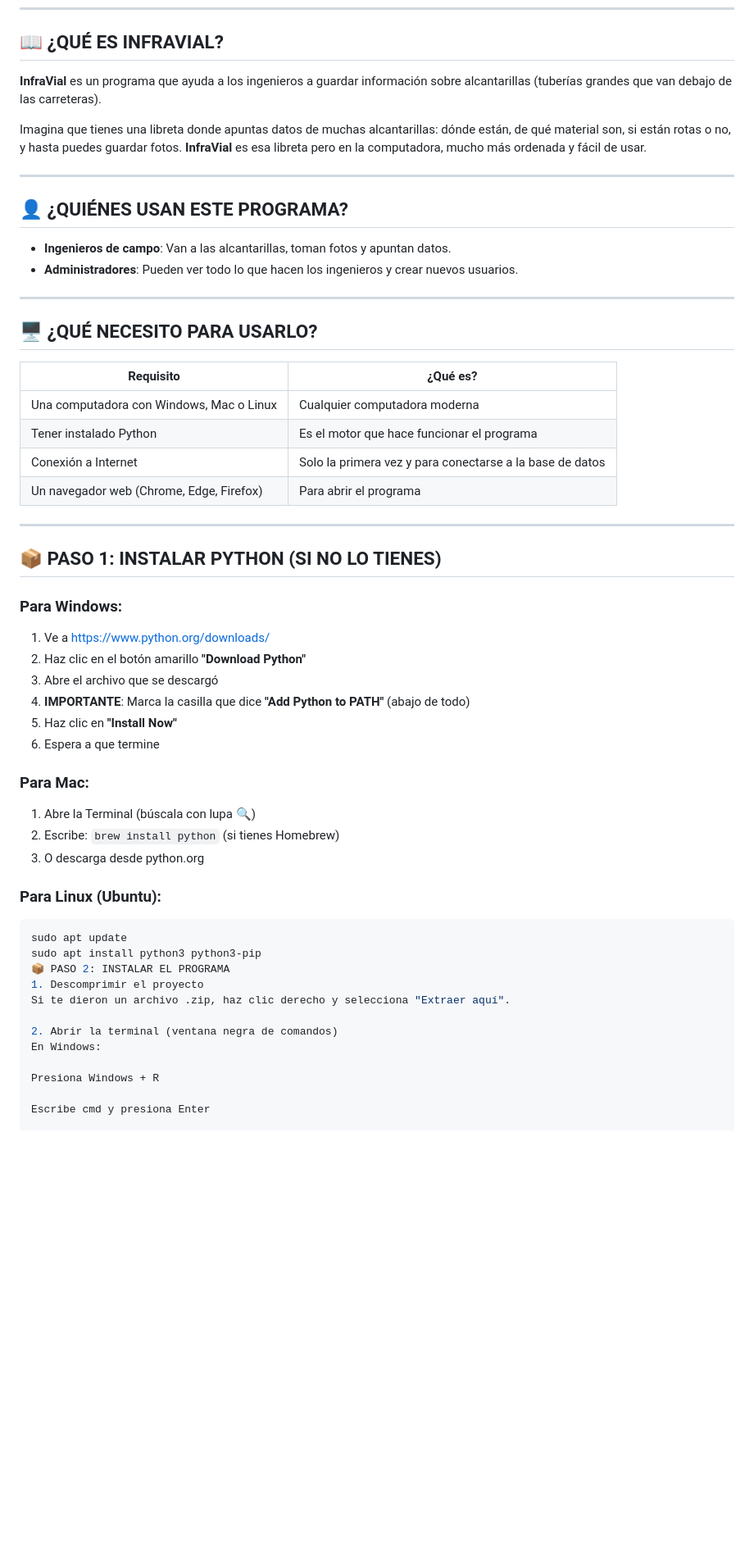
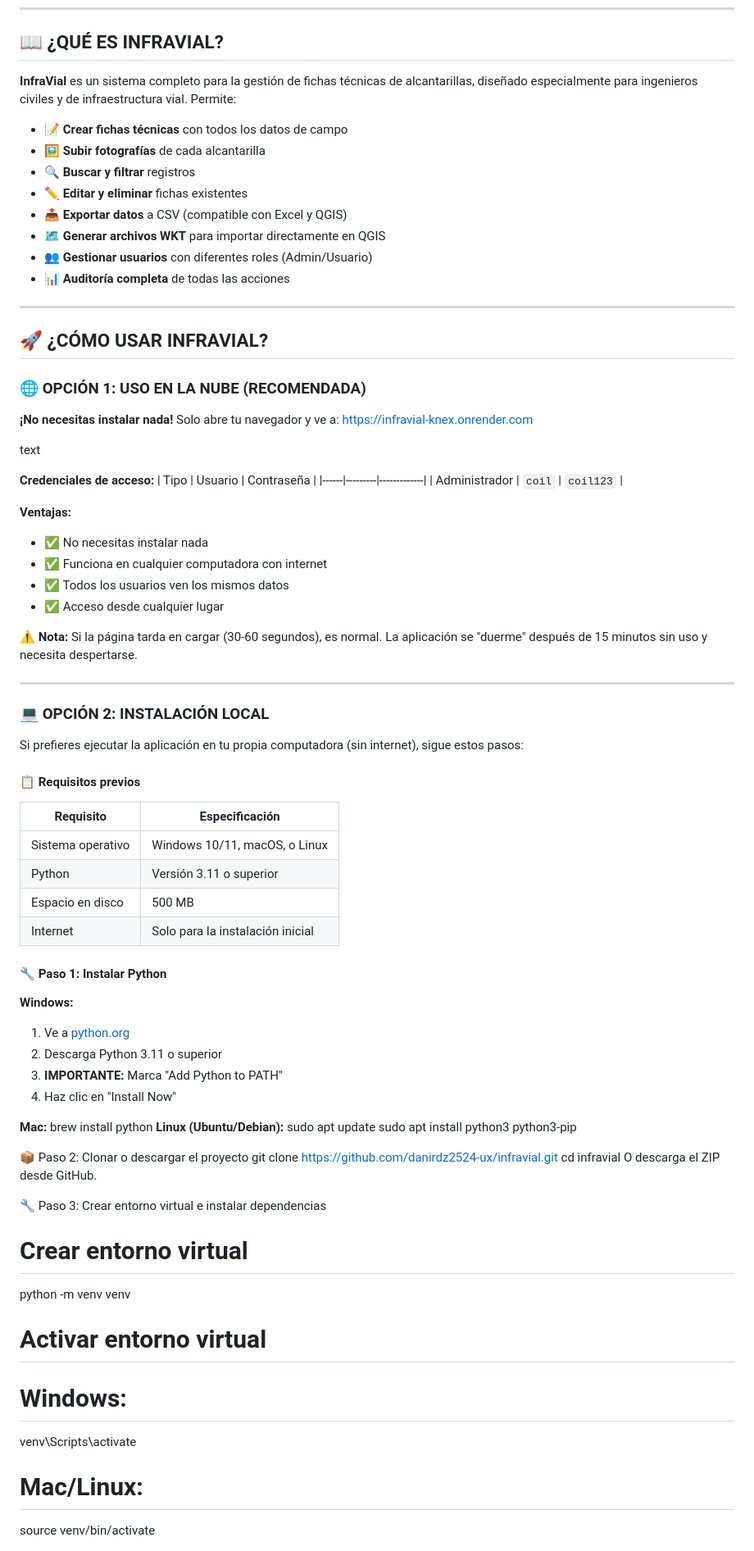
Before and after one commit to danirdz2524-ux/infravial, a Markdown page: README.md, the part around one of its changes. Shown at 82% size. Drawn GitHub-style; blank space fills up the shorter version.

````diff
--- a/README.md
+++ b/README.md
@@ -8,57 +10,82 @@
 
 ## 📖 ¿QUÉ ES INFRAVIAL?
 
-**InfraVial** es un programa que ayuda a los ingenieros a guardar información sobre alcantarillas (tuberías grandes que van debajo de las carreteras).
+**InfraVial** es un sistema completo para la gestión de fichas técnicas de alcantarillas, diseñado especialmente para ingenieros civiles y de infraestructura vial. Permite:
 
-Imagina que tienes una libreta donde apuntas datos de muchas alcantarillas: dónde están, de qué material son, si están rotas o no, y hasta puedes guardar fotos. **InfraVial** es esa libreta pero en la computadora, mucho más ordenada y fácil de usar.
+- 📝 **Crear fichas técnicas** con todos los datos de campo
+- 🖼️ **Subir fotografías** de cada alcantarilla
+- 🔍 **Buscar y filtrar** registros
+- ✏️ **Editar y eliminar** fichas existentes
+- 📤 **Exportar datos** a CSV (compatible con Excel y QGIS)
+- 🗺️ **Generar archivos WKT** para importar directamente en QGIS
+- 👥 **Gestionar usuarios** con diferentes roles (Admin/Usuario)
+- 📊 **Auditoría completa** de todas las acciones
 
 ---
 
-## 👤 ¿QUIÉNES USAN ESTE PROGRAMA?
+## 🚀 ¿CÓMO USAR INFRAVIAL?
 
-- **Ingenieros de campo**: Van a las alcantarillas, toman fotos y apuntan datos.
-- **Administradores**: Pueden ver todo lo que hacen los ingenieros y crear nuevos usuarios.
+### 🌐 **OPCIÓN 1: USO EN LA NUBE (RECOMENDADA)**
+
+**¡No necesitas instalar nada!** Solo abre tu navegador y ve a:
+https://infravial-knex.onrender.com
+
+text
+
+**Credenciales de acceso:**
+| Tipo | Usuario | Contraseña |
+|------|---------|-------------|
+| Administrador | `coil` | `coil123` |
+
+**Ventajas:**
+- ✅ No necesitas instalar nada
+- ✅ Funciona en cualquier computadora con internet
+- ✅ Todos los usuarios ven los mismos datos
+- ✅ Acceso desde cualquier lugar
+
+**⚠️ Nota:** Si la página tarda en cargar (30-60 segundos), es normal. La aplicación se "duerme" después de 15 minutos sin uso y necesita despertarse.
 
 ---
 
-## 🖥️ ¿QUÉ NECESITO PARA USARLO?
+### 💻 **OPCIÓN 2: INSTALACIÓN LOCAL**
 
-| Requisito | ¿Qué es? |
-|-----------|----------|
-| Una computadora con Windows, Mac o Linux | Cualquier computadora moderna |
-| Tener instalado Python | Es el motor que hace funcionar el programa |
-| Conexión a Internet | Solo la primera vez y para conectarse a la base de datos |
-| Un navegador web (Chrome, Edge, Firefox) | Para abrir el programa |
+Si prefieres ejecutar la aplicación en tu propia computadora (sin internet), sigue estos pasos:
 
----
+#### 📋 Requisitos previos
 
-## 📦 PASO 1: INSTALAR PYTHON (SI NO LO TIENES)
+| Requisito | Especificación |
+|-----------|----------------|
+| Sistema operativo | Windows 10/11, macOS, o Linux |
+| Python | Versión 3.11 o superior |
+| Espacio en disco | 500 MB |
+| Internet | Solo para la instalación inicial |
 
-### Para Windows:
-1. Ve a https://www.python.org/downloads/
-2. Haz clic en el botón amarillo **"Download Python"**
-3. Abre el archivo que se descargó
-4. **IMPORTANTE**: Marca la casilla que dice **"Add Python to PATH"** (abajo de todo)
-5. Haz clic en **"Install Now"**
-6. Espera a que termine
+#### 🔧 Paso 1: Instalar Python
 
-### Para Mac:
-1. Abre la Terminal (búscala con lupa 🔍)
-2. Escribe: `brew install python` (si tienes Homebrew)
-3. O descarga desde python.org
+**Windows:**
+1. Ve a [python.org](https://www.python.org/downloads/)
+2. Descarga Python 3.11 o superior
+3. **IMPORTANTE:** Marca "Add Python to PATH"
+4. Haz clic en "Install Now"
 
-### Para Linux (Ubuntu):
-```bash
+**Mac:**
+brew install python
+**Linux (Ubuntu/Debian):**
 sudo apt update
 sudo apt install python3 python3-pip
-📦 PASO 2: INSTALAR EL PROGRAMA
-1. Descomprimir el proyecto
-Si te dieron un archivo .zip, haz clic derecho y selecciona "Extraer aquí".
 
-2. Abrir la terminal (ventana negra de comandos)
-En Windows:
+📦 Paso 2: Clonar o descargar el proyecto
+git clone https://github.com/danirdz2524-ux/infravial.git
+cd infravial
+O descarga el ZIP desde GitHub.
 
-Presiona Windows + R
+🔧 Paso 3: Crear entorno virtual e instalar dependencias
+# Crear entorno virtual
+python -m venv venv
 
-Escribe cmd y presiona Enter
+# Activar entorno virtual
+# Windows:
+venv\Scripts\activate
+# Mac/Linux:
+source venv/bin/activate
 
````
Also changed, not shown: other parts of README.md (+123 -182 lines).
